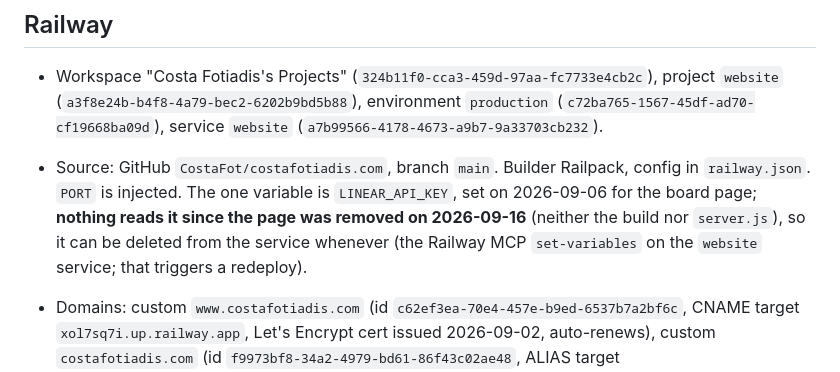
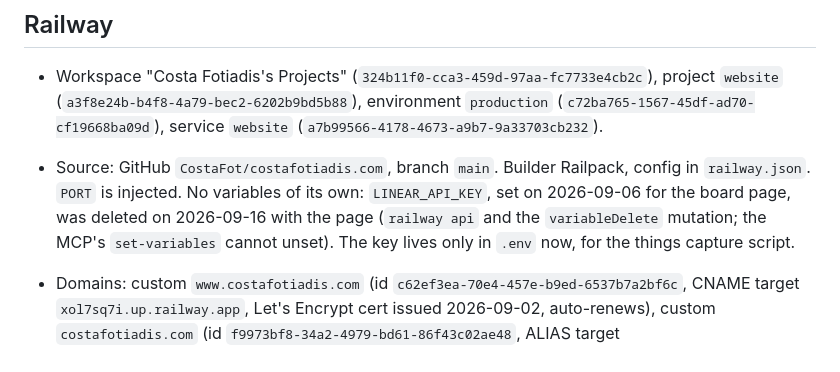
Before and after one commit to CostaFot/costafotiadis.com, a Markdown page: AGENTS.md, the part around one of its changes. Drawn GitHub-style.

Commit message:
agents: the Linear key is off Railway

```diff
--- a/AGENTS.md
+++ b/AGENTS.md
@@ -20,7 +20,7 @@ Source for costafotiadis.com: an Astro 5 static site, served by a dependency-fre
 ## Railway
 
 - Workspace "Costa Fotiadis's Projects" (`324b11f0-cca3-459d-97aa-fc7733e4cb2c`), project `website` (`a3f8e24b-b4f8-4a79-bec2-6202b9bd5b88`), environment `production` (`c72ba765-1567-45df-ad70-cf19668ba09d`), service `website` (`a7b99566-4178-4673-a9b7-9a33703cb232`).
-- Source: GitHub `CostaFot/costafotiadis.com`, branch `main`. Builder Railpack, config in `railway.json`. `PORT` is injected. The one variable is `LINEAR_API_KEY`, set on 2026-09-06 for the board page; **nothing reads it since the page was removed on 2026-09-16** (neither the build nor `server.js`), so it can be deleted from the service whenever (the Railway MCP `set-variables` on the `website` service; that triggers a redeploy).
+- Source: GitHub `CostaFot/costafotiadis.com`, branch `main`. Builder Railpack, config in `railway.json`. `PORT` is injected. No variables of its own: `LINEAR_API_KEY`, set on 2026-09-06 for the board page, was deleted on 2026-09-16 with the page (`railway api` and the `variableDelete` mutation; the MCP's `set-variables` cannot unset). The key lives only in `.env` now, for the things capture script.
 - Domains: custom `www.costafotiadis.com` (id `c62ef3ea-70e4-457e-b9ed-6537b7a2bf6c`, CNAME target `xol7sq7i.up.railway.app`, Let's Encrypt cert issued 2026-09-02, auto-renews), custom `costafotiadis.com` (id `f9973bf8-34a2-4979-bd61-86f43c02ae48`, ALIAS target `rlak2wtn.up.railway.app`, target port 8080; first added 2026-09-05, deleted and re-added on 2026-09-13 to unstick verification, which changed its target host and issued the Let's Encrypt cert, auto-renews) and the generated https://website-production-7020.up.railway.app. `server.js` 301s the bare host to www with the path kept. DNS has been at Porkbun since 2026-09-12 — see the DNS section.
 - Volume `media` (`76ac9954-7b46-4cb8-88e0-7691fef570d8`) mounted at `/data` (added 2026-09-03 for the things videos). `server.js` serves `$RAILWAY_VOLUME_MOUNT_PATH/media/*` as `/media/*` with Range support; `scripts/things/capture.js` uploads to it with `railway volume files upload`. A service with a volume has a few seconds of downtime per deploy; accepted. The CLI refuses volume deletes from an agent, so ask Costa to run those.
 - Related projects in the same workspace: `analytics` (Umami + hit-counter), `claps-api`, `things-bot` (the retired Telegram bot; its `things` site service is scheduled for deletion), `lab` (folded in as `/lab/`; scheduled for deletion), `clippy-leaderboard`, `flagstone`, and `stats` (scheduled for deletion).
```
Also changed, not shown: other parts of AGENTS.md (+1 -1 lines).
